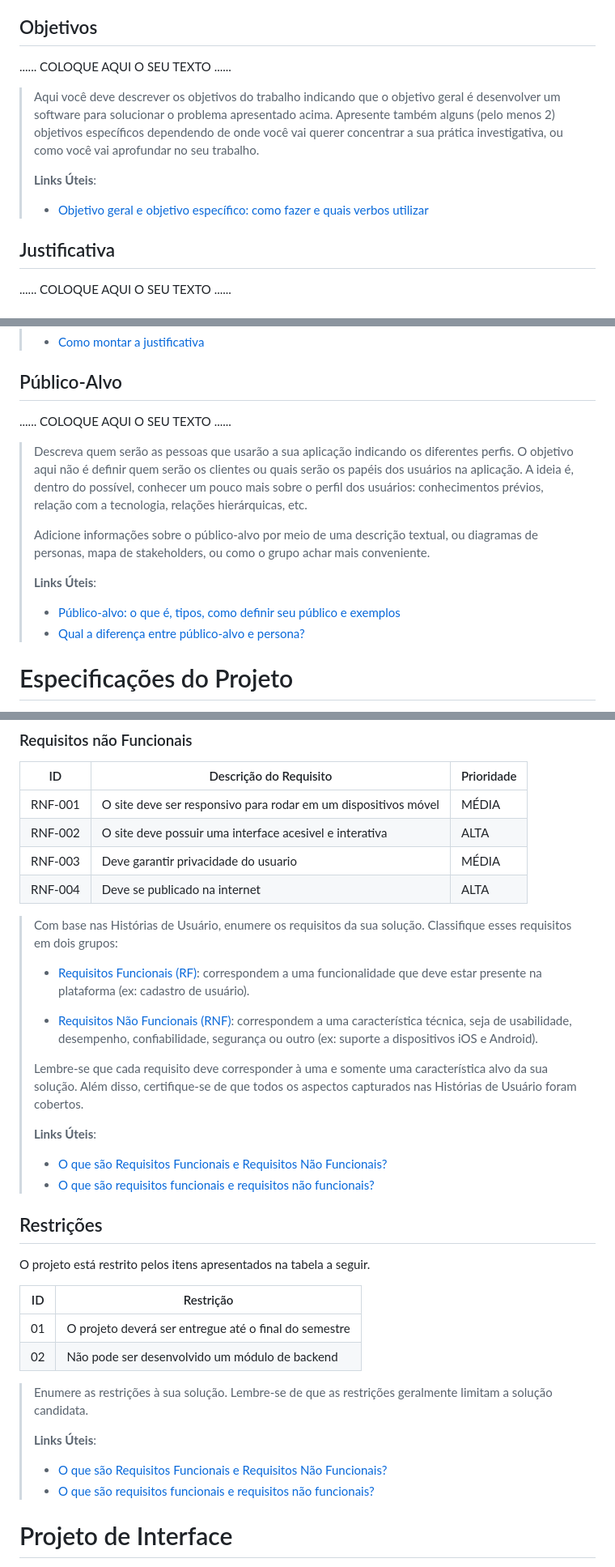
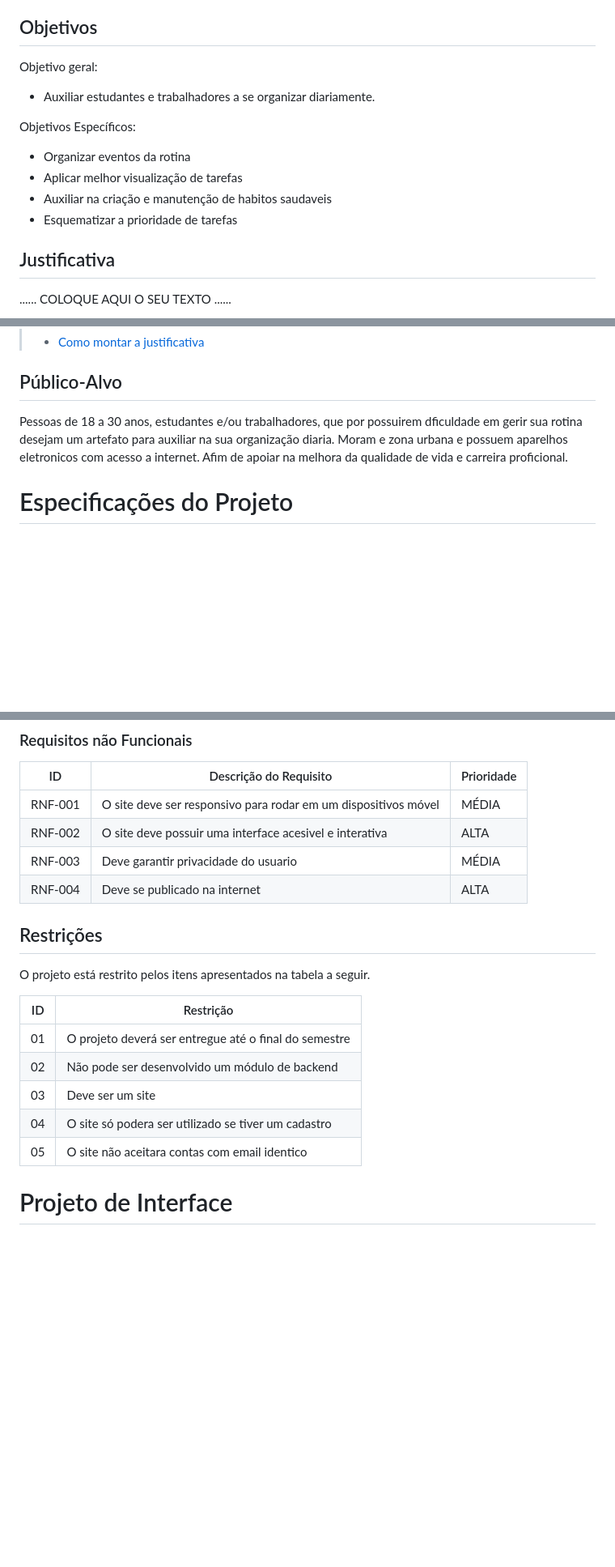
Before and after one commit to EricMagalhaes1/Trabalho-Interdisciplinar-, a Markdown page: documentacao/relatorio/Relatorio_Template.md, 3 parts joined by grey strips. Shown at 81% size. Rendered like a GitHub page; blank space fills up the shorter version.

Commit message:
Update Relatorio Publico Alvo, Nome do projeto

```diff
--- a/documentacao/relatorio/Relatorio_Template.md
+++ b/documentacao/relatorio/Relatorio_Template.md
@@ -76,16 +76,15 @@ Os membros do grupo são:
 
 ## Objetivos
 
-......  COLOQUE AQUI O SEU TEXTO ......
+Objetivo geral:
+- Auxiliar estudantes e trabalhadores a se organizar diariamente.
 
-> Aqui você deve descrever os objetivos do trabalho indicando que o
-> objetivo geral é desenvolver um software para solucionar o problema
-> apresentado acima. Apresente também alguns (pelo menos 2) objetivos
-> específicos dependendo de onde você vai querer concentrar a sua
-> prática investigativa, ou como você vai aprofundar no seu trabalho.
->
-> **Links Úteis**:
-> - [Objetivo geral e objetivo específico: como fazer e quais verbos utilizar](https://blog.mettzer.com/diferenca-entre-objetivo-geral-e-objetivo-especifico/)
+Objetivos Específicos:
+- Organizar eventos da rotina
+- Aplicar melhor visualização de tarefas
+- Auxiliar na criação e manutenção de habitos saudaveis
+- Esquematizar a prioridade de tarefas
+
 
 ## Justificativa
 
@@ -105,22 +104,8 @@ Os membros do grupo são:
 
 ## Público-Alvo
 
-......  COLOQUE AQUI O SEU TEXTO ......
+Pessoas de 18 a 30 anos, estudantes e/ou trabalhadores, que por possuirem dficuldade em gerir sua rotina desejam um artefato para auxiliar na sua organização diaria. Moram e zona urbana e possuem aparelhos eletronicos com acesso a internet. Afim de apoiar na melhora da qualidade de vida e carreira proficional.
 
-> Descreva quem serão as pessoas que usarão a sua aplicação indicando os
-> diferentes perfis. O objetivo aqui não é definir quem serão os
-> clientes ou quais serão os papéis dos usuários na aplicação. A ideia
-> é, dentro do possível, conhecer um pouco mais sobre o perfil dos
-> usuários: conhecimentos prévios, relação com a tecnologia, relações
-> hierárquicas, etc.
->
-> Adicione informações sobre o público-alvo por meio de uma descrição
-> textual, ou diagramas de personas, mapa de stakeholders, ou como o
-> grupo achar mais conveniente.
->
-> **Links Úteis**:
-> - [Público-alvo: o que é, tipos, como definir seu público e exemplos](https://klickpages.com.br/blog/publico-alvo-o-que-e/)
-> - [Qual a diferença entre público-alvo e persona?](https://rockcontent.com/blog/diferenca-publico-alvo-e-persona/)
 
 # Especificações do Projeto
 
@@ -208,27 +193,6 @@ As tabelas que se seguem apresentam os requisitos funcionais e não funcionais q
 |RNF-003| Deve garantir privacidade do usuario | MÉDIA |
 |RNF-004| Deve se publicado na internet | ALTA |
 
-> Com base nas Histórias de Usuário, enumere os requisitos da sua
-> solução. Classifique esses requisitos em dois grupos:
->
-> - [Requisitos Funcionais (RF)](https://pt.wikipedia.org/wiki/Requisito_funcional):
->   correspondem a uma funcionalidade que deve estar presente na
->   plataforma (ex: cadastro de usuário).
->
-> - [Requisitos Não Funcionais (RNF)](https://pt.wikipedia.org/wiki/Requisito_n%C3%A3o_funcional):
->   correspondem a uma característica técnica, seja de usabilidade,
->   desempenho, confiabilidade, segurança ou outro (ex: suporte a
->   dispositivos iOS e Android).
->
-> Lembre-se que cada requisito deve corresponder à uma e somente uma
-> característica alvo da sua solução. Além disso, certifique-se de que
-> todos os aspectos capturados nas Histórias de Usuário foram cobertos.
->
-> **Links Úteis**:
->
-> - [O que são Requisitos Funcionais e Requisitos Não Funcionais?](https://codificar.com.br/requisitos-funcionais-nao-funcionais/)
-> - [O que são requisitos funcionais e requisitos não funcionais?](https://analisederequisitos.com.br/requisitos-funcionais-e-requisitos-nao-funcionais-o-que-sao/)
-
 
 ## Restrições
 
@@ -238,14 +202,9 @@ O projeto está restrito pelos itens apresentados na tabela a seguir.
 |--|-------------------------------------------------------|
 |01| O projeto deverá ser entregue até o final do semestre |
 |02| Não pode ser desenvolvido um módulo de backend        |
-
-
-> Enumere as restrições à sua solução. Lembre-se de que as restrições
-> geralmente limitam a solução candidata.
->
-> **Links Úteis**:
-> - [O que são Requisitos Funcionais e Requisitos Não Funcionais?](https://codificar.com.br/requisitos-funcionais-nao-funcionais/)
-> - [O que são requisitos funcionais e requisitos não funcionais?](https://analisederequisitos.com.br/requisitos-funcionais-e-requisitos-nao-funcionais-o-que-sao/)
+|03| Deve ser um site                                      |
+|04| O site só podera ser utilizado se tiver um cadastro   |
+|05| O site não aceitara contas com email identico         |
 
 
 # Projeto de Interface
```
Also changed, not shown: other parts of documentacao/relatorio/Relatorio_Template.md (+2 -2 lines).
